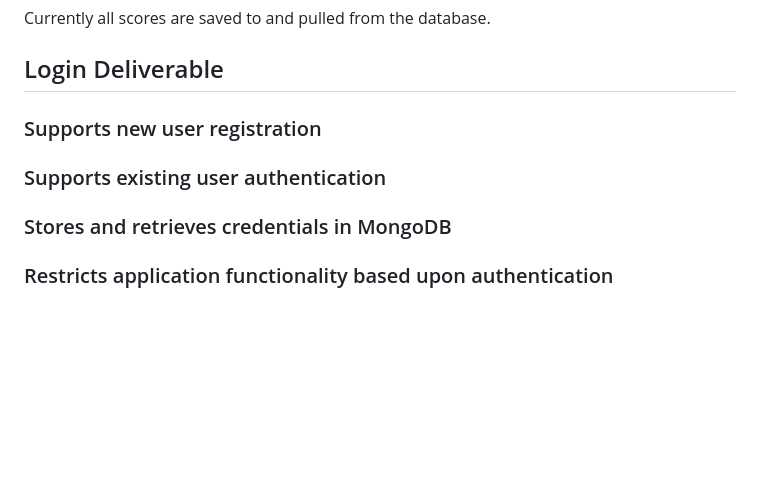
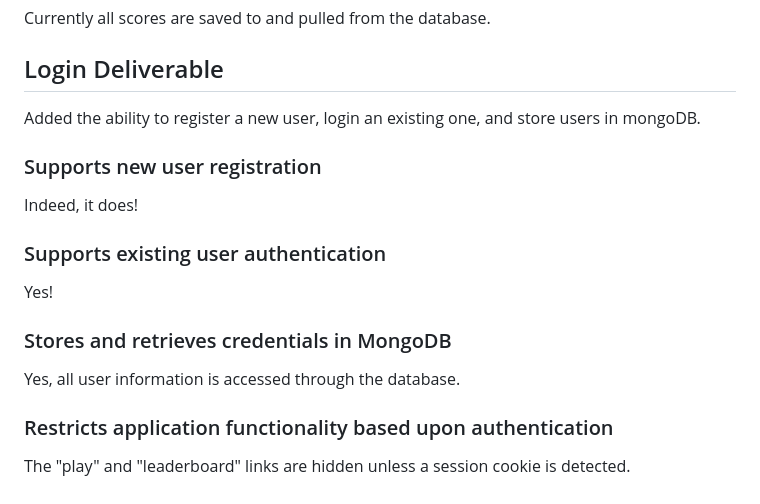
Before and after one commit to michaelshewbread/cs260, a Markdown page: README.md, the part around the change. Rendered like a GitHub page; blank space fills up the shorter version.

```diff
--- a/README.md
+++ b/README.md
@@ -113,10 +113,12 @@ Replaced connections with local storage to database.
 Currently all scores are saved to and pulled from the database.
 
 ## Login Deliverable
+Added the ability to register a new user, login an existing one, and store users in mongoDB.
 ### Supports new user registration
-
+Indeed, it does!
 ### Supports existing user authentication
-
+Yes!
 ### Stores and retrieves credentials in MongoDB
-
+Yes, all user information is accessed through the database.
 ### Restricts application functionality based upon authentication
+The "play" and "leaderboard" links are hidden unless a session cookie is detected.
```
